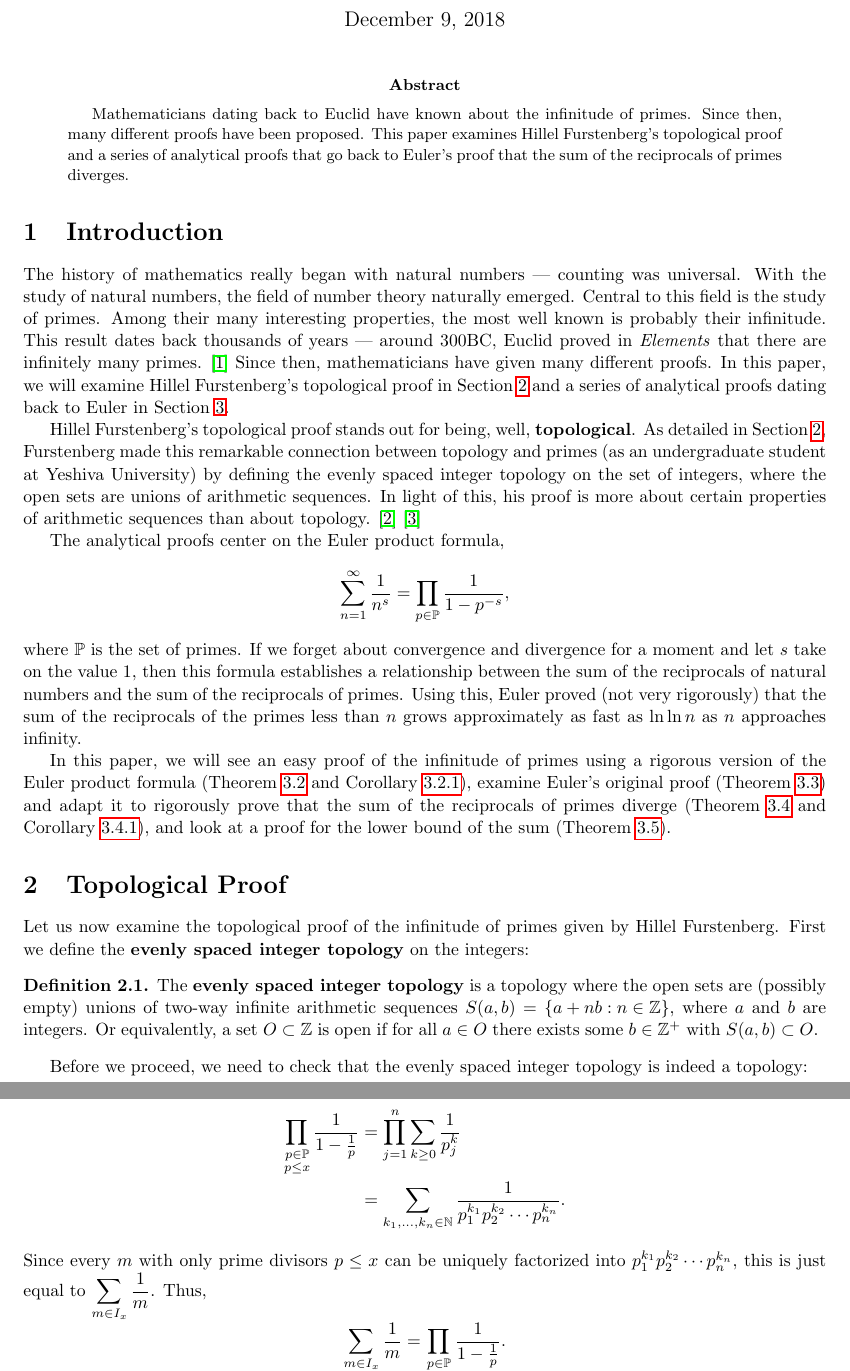
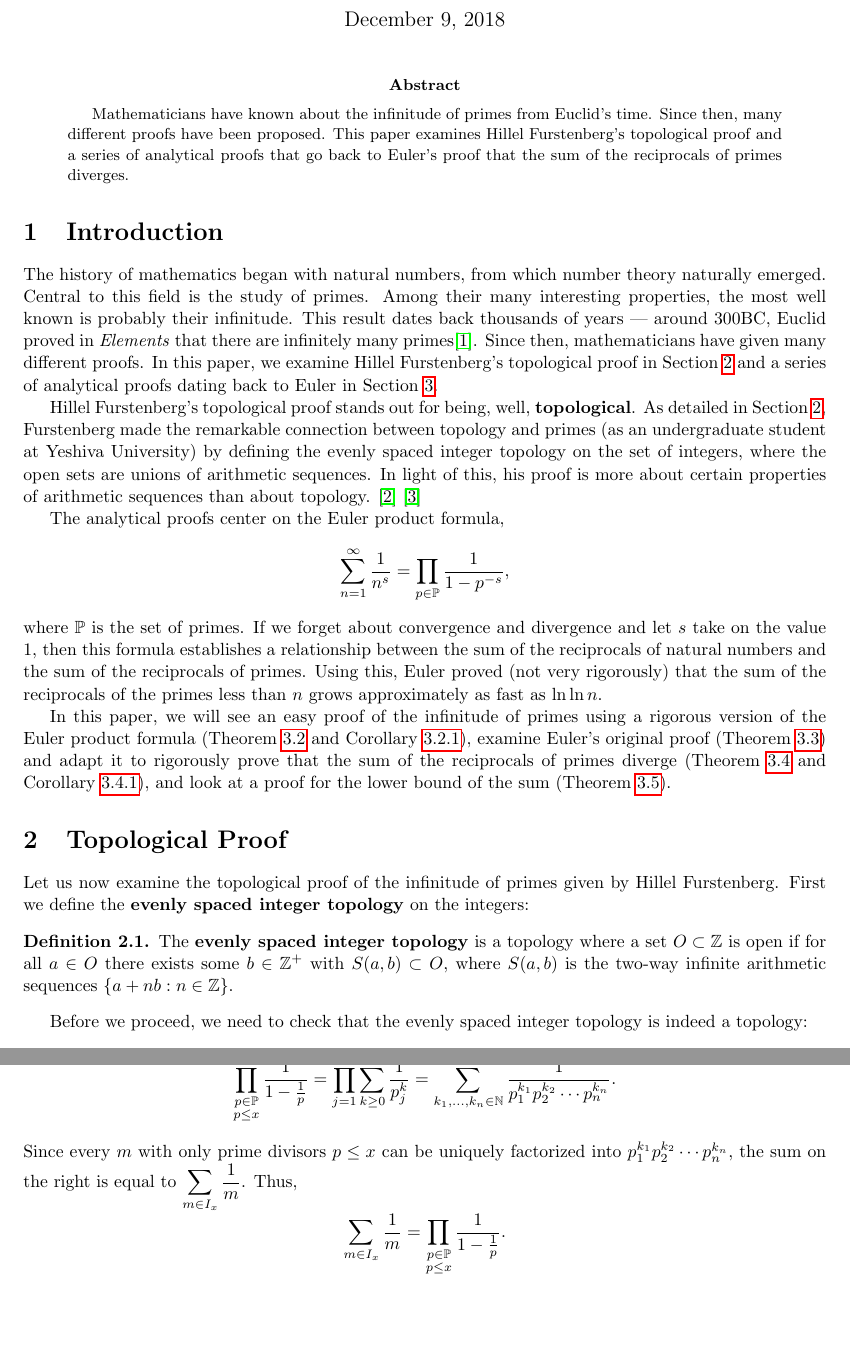
Before and after one commit to fanzhuyifan/2018WinMath171WIM, a LaTeX paper (zhuyifan_Math171_WIM.tex): two parts of pages 1 and 3 of 7, joined at a grey line, cut so that both start at the same text, the shorter picture padded with empty space. Compiled offline with pdfLaTeX.

Commit message:
Language modifications

```diff
--- a/zhuyifan_Math171_WIM.tex
+++ b/zhuyifan_Math171_WIM.tex
@@ -36,13 +36,13 @@ Yifan Zhu
 \maketitle
 
 \begin{abstract}
-  Mathematicians dating back to Euclid have known about the infinitude of primes. Since then, many different proofs have been proposed. This paper examines Hillel Furstenberg's topological proof and a series of analytical proofs that go back to Euler's proof that the sum of the reciprocals of primes diverges.
+  Mathematicians have known about the infinitude of primes from Euclid's time. Since then, many different proofs have been proposed. This paper examines Hillel Furstenberg's topological proof and a series of analytical proofs that go back to Euler's proof that the sum of the reciprocals of primes diverges.
 \end{abstract}
 
 \section{Introduction}
-The history of mathematics really began with natural numbers --- counting was universal. With the study of natural numbers, the field of number theory naturally emerged. Central to this field is the study of primes. Among their many interesting properties, the most well known is probably their infinitude. This result dates back thousands of years --- around 300BC, Euclid proved in \textit{Elements} that there are infinitely many primes. \cite{bib:mathHistory} Since then, mathematicians have given many different proofs. In this paper, we will examine Hillel Furstenberg's topological proof in \Cref{sec:topological} and a series of analytical proofs dating back to Euler in \Cref{sec:analytical}.
+The history of mathematics began with natural numbers, from which number theory naturally emerged. Central to this field is the study of primes. Among their many interesting properties, the most well known is probably their infinitude. This result dates back thousands of years --- around 300BC, Euclid proved in \textit{Elements} that there are infinitely many primes\cite{bib:mathHistory}. Since then, mathematicians have given many different proofs. In this paper, we examine Hillel Furstenberg's topological proof in \Cref{sec:topological} and a series of analytical proofs dating back to Euler in \Cref{sec:analytical}.
 
-Hillel Furstenberg's topological proof stands out for being, well, \textbf{topological}. As detailed in \Cref{sec:topological}, Furstenberg made this remarkable connection between topology and primes (as an undergraduate student at Yeshiva University) by defining the evenly spaced integer topology on the set of integers, where the open sets are unions of arithmetic sequences. In light of this, his proof is more about certain properties of arithmetic sequences than about topology. \cite{bib:Furstenberg} \cite{bib:proofsFromTheBook}
+Hillel Furstenberg's topological proof stands out for being, well, \textbf{topological}. As detailed in \Cref{sec:topological}, Furstenberg made the remarkable connection between topology and primes (as an undergraduate student at Yeshiva University) by defining the evenly spaced integer topology on the set of integers, where the open sets are unions of arithmetic sequences. In light of this, his proof is more about certain properties of arithmetic sequences than about topology. \cite{bib:Furstenberg} \cite{bib:proofsFromTheBook}
 
 The analytical proofs center on the Euler product formula,
 \[
@@ -50,7 +50,7 @@ The analytical proofs center on the Euler product formula,
 ,
 \]
 where $\mathbb{P}$ is the set of primes.
-If we forget about convergence and divergence for a moment and let $s$ take on the value $1$, then this formula establishes a relationship between the sum of the reciprocals of natural numbers and the sum of the reciprocals of primes. Using this, Euler proved (not very rigorously) that the sum of the reciprocals of the primes less than $n$ grows approximately as fast as $\ln\ln n$ as $n$ approaches infinity.
+If we forget about convergence and divergence and let $s$ take on the value $1$, then this formula establishes a relationship between the sum of the reciprocals of natural numbers and the sum of the reciprocals of primes. Using this, Euler proved (not very rigorously) that the sum of the reciprocals of the primes less than $n$ grows approximately as fast as $\ln\ln n$.
 
 In this paper, we will see an easy proof of the infinitude of primes using a rigorous version of the Euler product formula (\Cref{thm:EulerInfinitePrimes} and \Cref{cor:EulerInfinitePrimes}), examine Euler's original proof (\Cref{thm:EulerReciprocalOfPrimes}) and adapt it to rigorously prove that the sum of the reciprocals of primes diverge (\Cref{thm:reciprocalPrimeDiverge} and \Cref{cor:reciprocalPrimeDiverge}), and look at a proof for the lower bound of the sum (\Cref{thm:sumReciprocalPrimeLnLn}).
 \section{Topological Proof}
@@ -58,7 +58,7 @@ In this paper, we will see an easy proof of the infinitude of primes using a rig
 Let us now examine the topological proof of the infinitude of primes given by Hillel Furstenberg.
 First we define the \textbf{evenly spaced integer topology} on the integers:
 \begin{definition}
-  The \textbf{evenly spaced integer topology} is a topology where the open sets are (possibly empty) unions of two-way infinite arithmetic sequences $S(a,b)=\left\{ a+nb:n\in\mathbb{Z} \right\}$, where $a$ and $b$ are integers. Or equivalently, a set $O\subset\mathbb{Z}$ is open if for all $a\in O$ there exists some $b\in\mathbb{Z^+}$ with $S(a,b)\subset O$.
+  The \textbf{evenly spaced integer topology} is a topology where a set $O\subset\mathbb{Z}$ is open if for all $a\in O$ there exists some $b\in\mathbb{Z^+}$ with $S(a,b)\subset O$, where $S(a,b)$ is the two-way infinite arithmetic sequences $\left\{ a+nb:n\in\mathbb{Z} \right\}$.
   \label{def:esip}
 \end{definition}
 Before we proceed, we need to check that the evenly spaced integer topology is indeed a topology:
@@ -153,8 +152,8 @@ where $\mathbb{P}$ is the set of primes. However, this observation is not rigoro
-    \prod\limits_{\substack{p\in\mathbb{P}\\p\le x}}\frac{1}{1-\frac{1}{p}}&=\prod\limits_{j=1}^n\sum_{k\ge0}\frac{1}{p_j^k}\\
-    &=\sum\limits_{k_1,\dots,k_n\in\mathbb{N}}\frac{1}{p_1^{k_1}p_2^{k_2}\cdots p_n^{k_n}}
-    .
-  \end{align*}
-  Since every $m$ with only prime divisors $p\le x$ can be uniquely factorized into $p_1^{k_1}p_2^{k_2}\cdots p_n^{k_n}$, this is just equal to $\displaystyle\sum_{m\in I_x}\frac{1}{m}$. Thus,
+  \[
+  \prod\limits_{\substack{p\in\mathbb{P}\\p\le x}}\frac{1}{1-\frac{1}{p}}=\prod\limits_{j=1}^n\sum_{k\ge0}\frac{1}{p_j^k}=\sum\limits_{k_1,\dots,k_n\in\mathbb{N}}\frac{1}{p_1^{k_1}p_2^{k_2}\cdots p_n^{k_n}}
+  .
+  \]
+  Since every $m$ with only prime divisors $p\le x$ can be uniquely factorized into $p_1^{k_1}p_2^{k_2}\cdots p_n^{k_n}$, the sum on the right is equal to $\displaystyle\sum_{m\in I_x}\frac{1}{m}$. Thus,
   \[
   \sum_{m\in I_x}\frac{1}{m}=\prod\limits_{\substack{p\in\mathbb{P}\\p\le x}}\frac{1}{1-\frac{1}{p}}
   .
```
Also changed, not shown: zhuyifan_Math171_WIM.tex (13 more changed lines).
